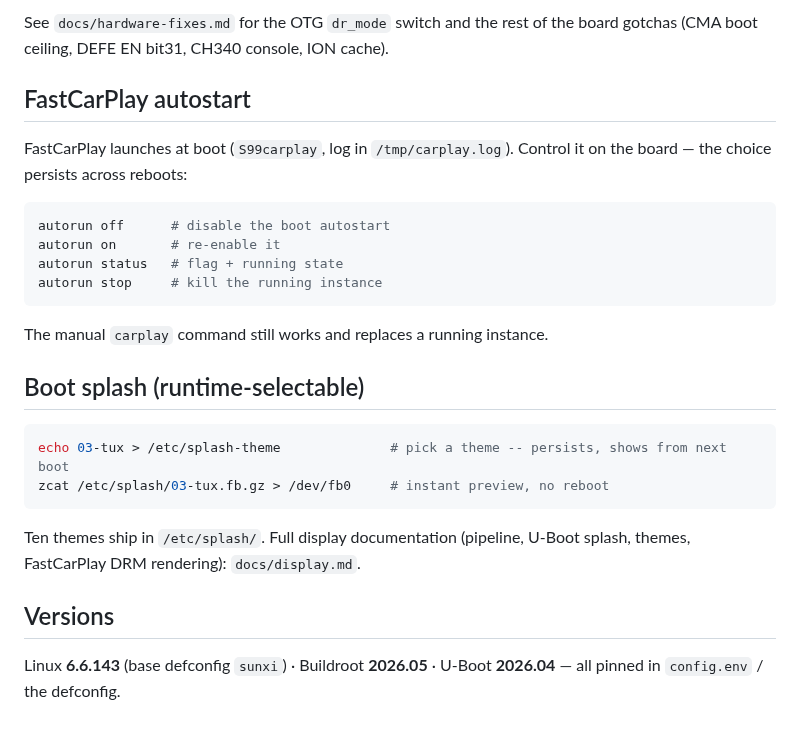
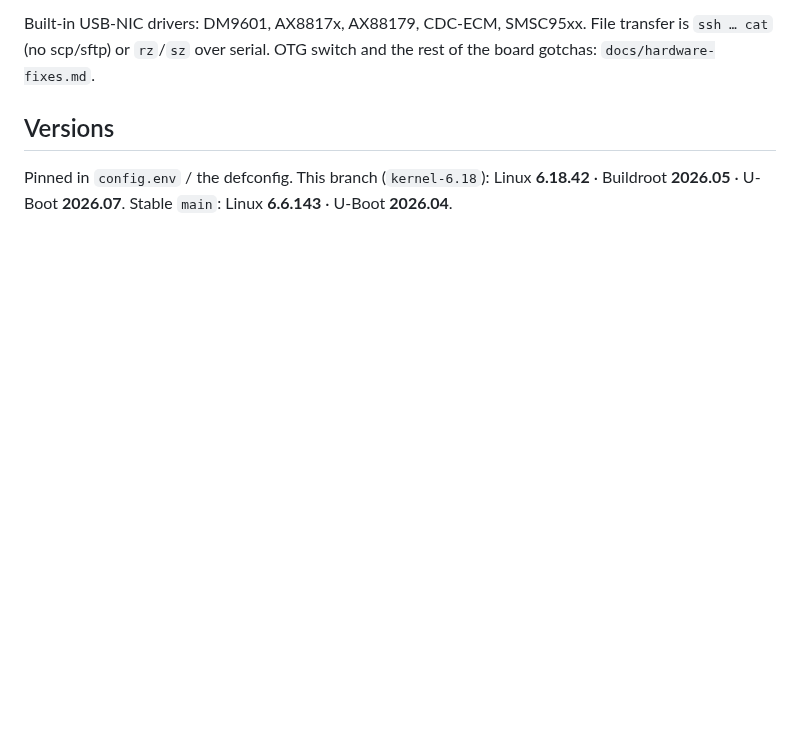
Before and after one commit to mbt28/f1c200s-linux, a Markdown page: README.md, the part around one of its changes. GitHub-like rendering; blank space fills up the shorter version.

````diff
--- a/README.md
+++ b/README.md
@@ -133,31 +116,9 @@ works over the serial console.
-See `docs/hardware-fixes.md` for the OTG `dr_mode` switch and the rest of the
-board gotchas (CMA boot ceiling, DEFE EN bit31, CH340 console, ION cache).
-
-## FastCarPlay autostart
-
-FastCarPlay launches at boot (`S99carplay`, log in `/tmp/carplay.log`).
-Control it on the board — the choice persists across reboots:
-
-```sh
-autorun off      # disable the boot autostart
-autorun on       # re-enable it
-autorun status   # flag + running state
-autorun stop     # kill the running instance
-```
-
-The manual `carplay` command still works and replaces a running instance.
-
-## Boot splash (runtime-selectable)
-
-```sh
-echo 03-tux > /etc/splash-theme              # pick a theme -- persists, shows from next boot
-zcat /etc/splash/03-tux.fb.gz > /dev/fb0     # instant preview, no reboot
-```
-
-Ten themes ship in `/etc/splash/`. Full display documentation (pipeline,
-U-Boot splash, themes, FastCarPlay DRM rendering): `docs/display.md`.
+Built-in USB-NIC drivers: DM9601, AX8817x, AX88179, CDC-ECM, SMSC95xx. File
+transfer is `ssh … cat` (no scp/sftp) or `rz`/`sz` over serial. OTG switch and
+the rest of the board gotchas: `docs/hardware-fixes.md`.
 
 ## Versions
 
-Linux **6.6.143** (base defconfig `sunxi`) · Buildroot **2026.05** · U-Boot
-**2026.04** — all pinned in `config.env` / the defconfig.
+Pinned in `config.env` / the defconfig. This branch (`kernel-6.18`): Linux
+**6.18.42** · Buildroot **2026.05** · U-Boot **2026.07**. Stable `main`: Linux
+**6.6.143** · U-Boot **2026.04**.
````
Also changed, not shown: other parts of README.md (+72 -89 lines), docs/img/carplay.jpg (added), docs/img/paused.jpg (added), docs/img/settings.jpg (added).
